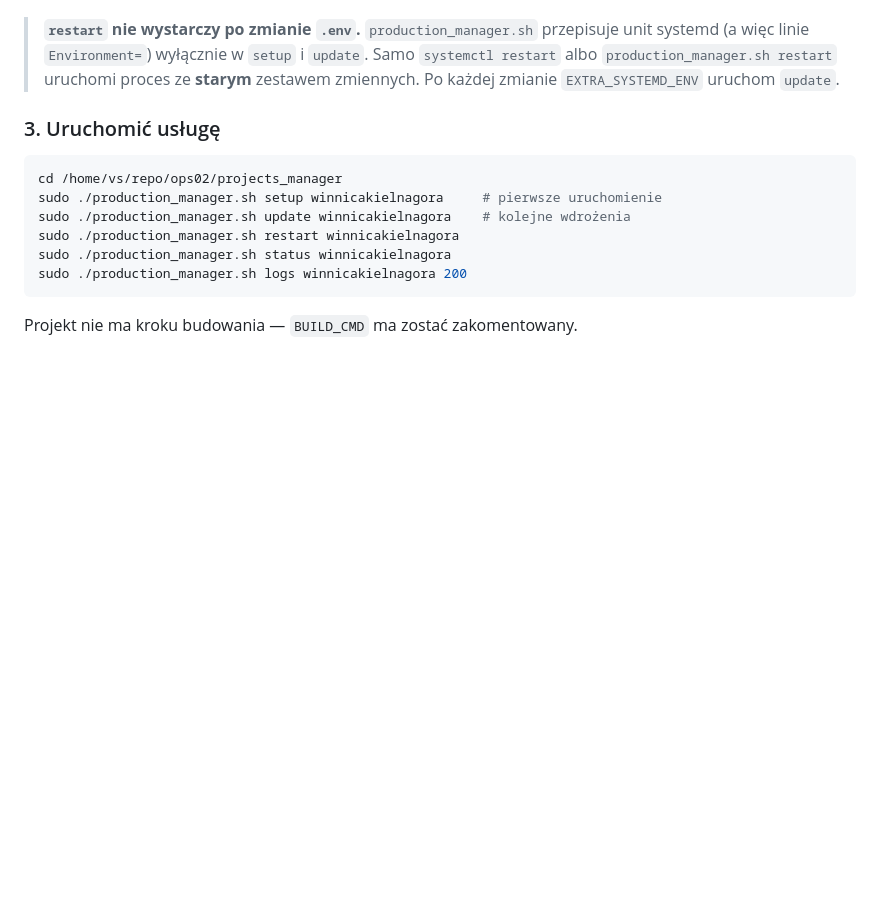
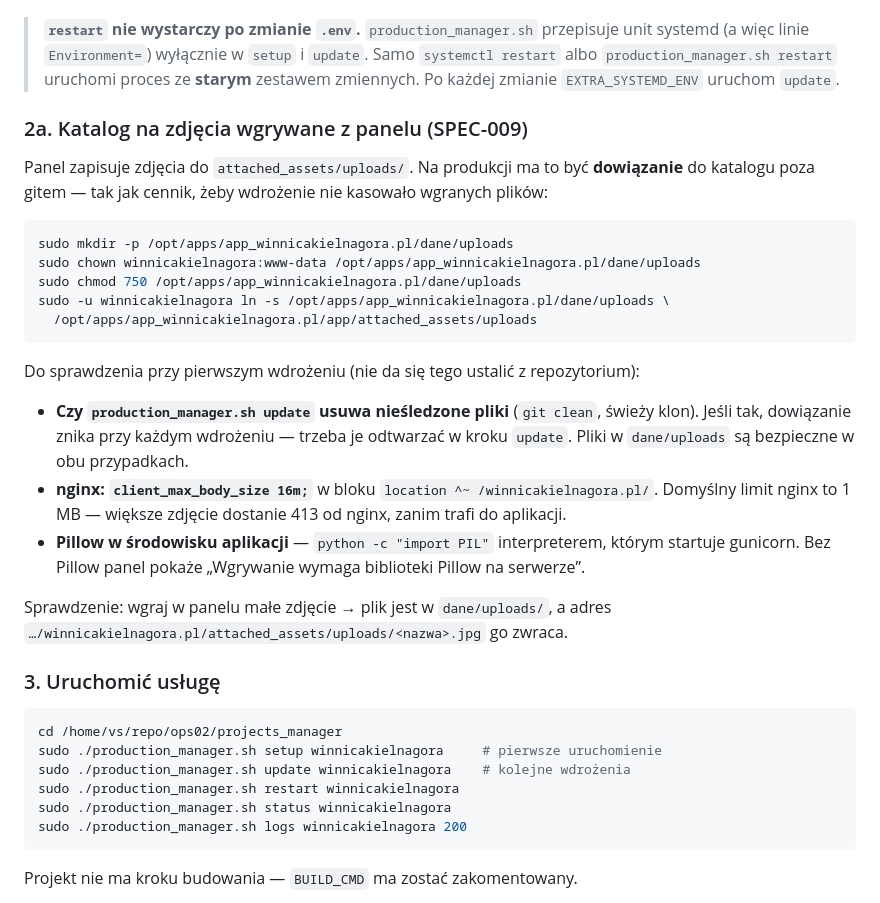
Before and after one commit to v0jt4s13/winnicakielnagora.pl, a Markdown page: WDROZENIE.md, the part around the change. Drawn GitHub-style; blank space fills up the shorter version.

````diff
--- a/WDROZENIE.md
+++ b/WDROZENIE.md
@@ -112,6 +112,32 @@ Uwagi:
 > systemd (a więc linie `Environment=`) wyłącznie w `setup` i `update`. Samo
 > `systemctl restart` albo `production_manager.sh restart` uruchomi proces ze **starym**
 > zestawem zmiennych. Po każdej zmianie `EXTRA_SYSTEMD_ENV` uruchom `update`.
+
+### 2a. Katalog na zdjęcia wgrywane z panelu (SPEC-009)
+
+Panel zapisuje zdjęcia do `attached_assets/uploads/`. Na produkcji ma to być **dowiązanie**
+do katalogu poza gitem — tak jak cennik, żeby wdrożenie nie kasowało wgranych plików:
+
+```bash
+sudo mkdir -p /opt/apps/app_winnicakielnagora.pl/dane/uploads
+sudo chown winnicakielnagora:www-data /opt/apps/app_winnicakielnagora.pl/dane/uploads
+sudo chmod 750 /opt/apps/app_winnicakielnagora.pl/dane/uploads
+sudo -u winnicakielnagora ln -s /opt/apps/app_winnicakielnagora.pl/dane/uploads \
+  /opt/apps/app_winnicakielnagora.pl/app/attached_assets/uploads
+```
+
+Do sprawdzenia przy pierwszym wdrożeniu (nie da się tego ustalić z repozytorium):
+
+- **Czy `production_manager.sh update` usuwa nieśledzone pliki** (`git clean`, świeży klon).
+  Jeśli tak, dowiązanie znika przy każdym wdrożeniu — trzeba je odtwarzać w kroku `update`.
+  Pliki w `dane/uploads` są bezpieczne w obu przypadkach.
+- **nginx: `client_max_body_size 16m;`** w bloku `location ^~ /winnicakielnagora.pl/`.
+  Domyślny limit nginx to 1 MB — większe zdjęcie dostanie 413 od nginx, zanim trafi do aplikacji.
+- **Pillow w środowisku aplikacji** — `python -c "import PIL"` interpreterem, którym startuje
+  gunicorn. Bez Pillow panel pokaże „Wgrywanie wymaga biblioteki Pillow na serwerze”.
+
+Sprawdzenie: wgraj w panelu małe zdjęcie → plik jest w `dane/uploads/`, a adres
+`…/winnicakielnagora.pl/attached_assets/uploads/<nazwa>.jpg` go zwraca.
 
 ### 3. Uruchomić usługę
 
````
Also changed, not shown: .ai/GUARDRAILS.md (+2 -1 lines), tools/panel/README.md (+15 -1 lines).
